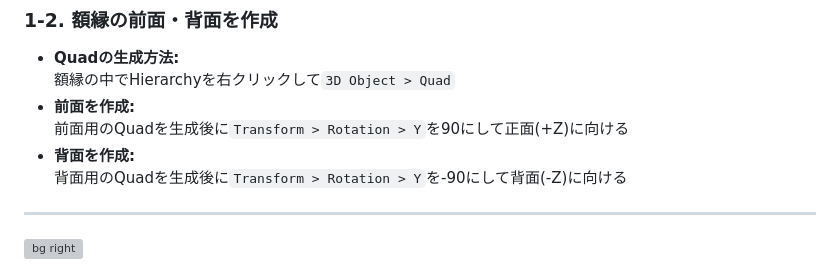
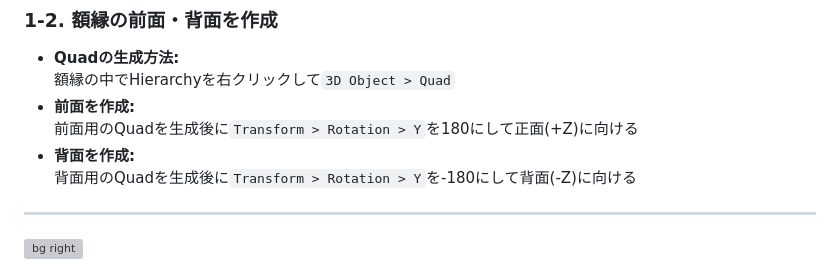
Before and after one commit to nekobox-dev/UniMagic-6_Slide, a Markdown page: slide.md, the part around the change. GitHub-like rendering; grey boxes are pictures that could not be loaded.

Commit message:
fix: correcting rotation angle on page 32

```diff
--- a/slide.md
+++ b/slide.md
@@ -334,8 +334,8 @@ Writer越しに見たときにRefの値が同じなら表示 (Equal)
 
 ### 1-2. 額縁の前面・背面を作成
 - **Quadの生成方法:** <br>額縁の中でHierarchyを右クリックして`3D Object > Quad`
-- **前面を作成:** <br>前面用のQuadを生成後に`Transform > Rotation > Y`を90にして正面(+Z)に向ける
-- **背面を作成:** <br>背面用のQuadを生成後に`Transform > Rotation > Y`を-90にして背面(-Z)に向ける
+- **前面を作成:** <br>前面用のQuadを生成後に`Transform > Rotation > Y`を180にして正面(+Z)に向ける
+- **背面を作成:** <br>背面用のQuadを生成後に`Transform > Rotation > Y`を-180にして背面(-Z)に向ける
 
 ---
 
```
